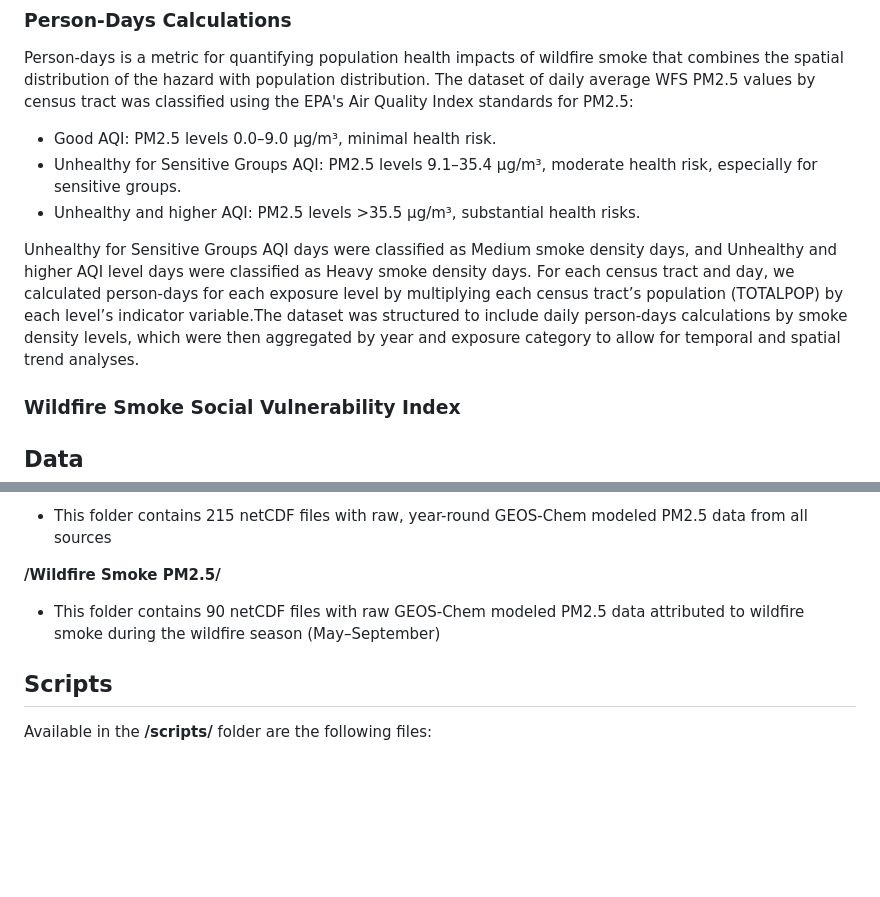
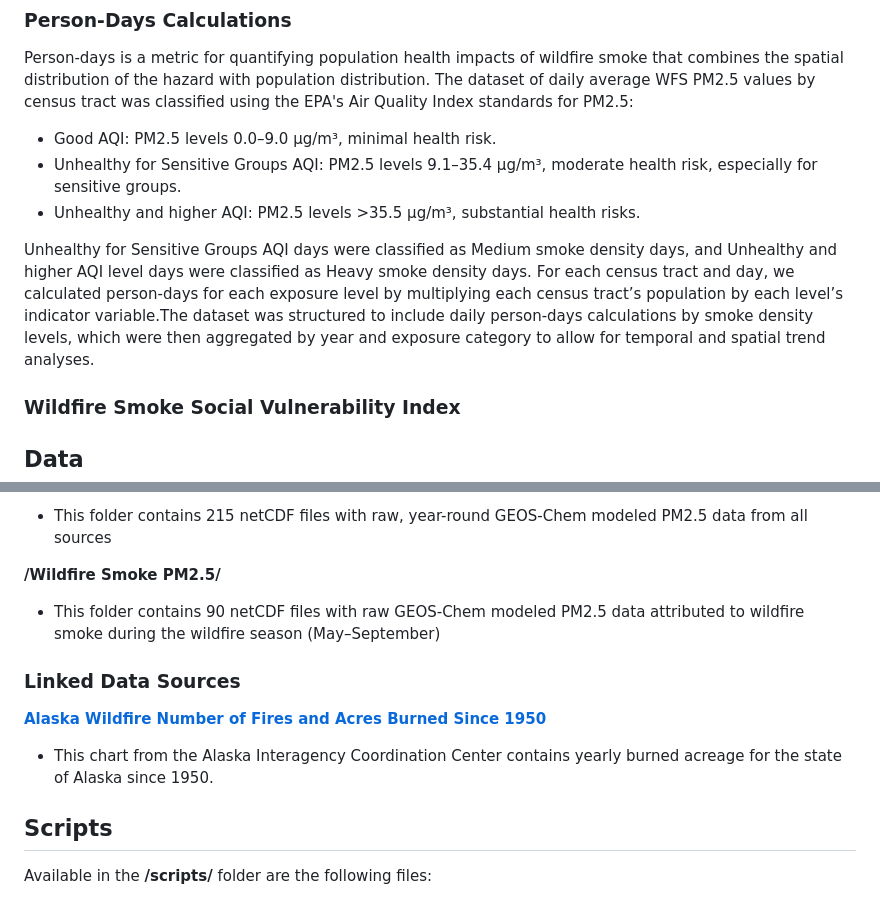
Before and after one commit to Hahn-Research-Group/Alaska_wildfire-smoke-metrics_2025, a Markdown page: README.md, 2 parts joined by grey strips. Rendered like a GitHub page; blank space fills up the shorter version.

```diff
--- a/README.md
+++ b/README.md
@@ -36,7 +36,7 @@ Person-days is a metric for quantifying population health impacts of wildfire sm
 * Unhealthy for Sensitive Groups AQI: PM2.5 levels 9.1–35.4 µg/m³, moderate health risk, especially for sensitive groups.
 * Unhealthy and higher AQI: PM2.5 levels >35.5 µg/m³, substantial health risks.
 
-Unhealthy for Sensitive Groups AQI days were classified as Medium smoke density days, and Unhealthy and higher AQI level days were classified as Heavy smoke density days. For each census tract and day, we calculated person-days for each exposure level by multiplying each census tract’s population (TOTALPOP) by each level’s indicator variable.The dataset was structured to include daily person-days calculations by smoke density levels, which were then aggregated by year and exposure category to allow for temporal and spatial trend analyses.
+Unhealthy for Sensitive Groups AQI days were classified as Medium smoke density days, and Unhealthy and higher AQI level days were classified as Heavy smoke density days. For each census tract and day, we calculated person-days for each exposure level by multiplying each census tract’s population by each level’s indicator variable.The dataset was structured to include daily person-days calculations by smoke density levels, which were then aggregated by year and exposure category to allow for temporal and spatial trend analyses.
 
 ### Wildfire Smoke Social Vulnerability Index
 
@@ -54,6 +54,10 @@ Department of Labor and Workforce Development](https://live.laborstats.alaska.go
 - This folder contains 90 netCDF files with raw GEOS-Chem modeled PM2.5 data attributed to wildfire smoke during the wildfire season (May–September)
 
 
+### Linked Data Sources
+**[Alaska Wildfire Number of Fires and Acres Burned Since 1950](https://fire.ak.blm.gov/content/aicc/Statistics%20Directory/Alaska%20Fire%20History%20Chart.pdf)**
+- This chart from the Alaska Interagency Coordination Center contains yearly burned acreage for the state of Alaska since 1950.
+
 ## Scripts
 
 Available in the **/scripts/** folder are the following files:
```
